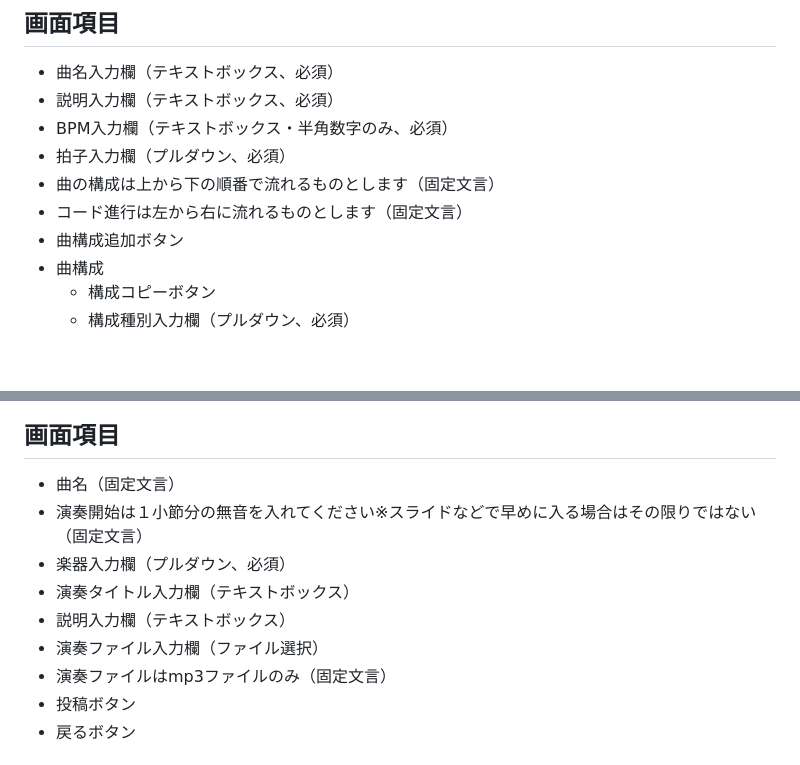
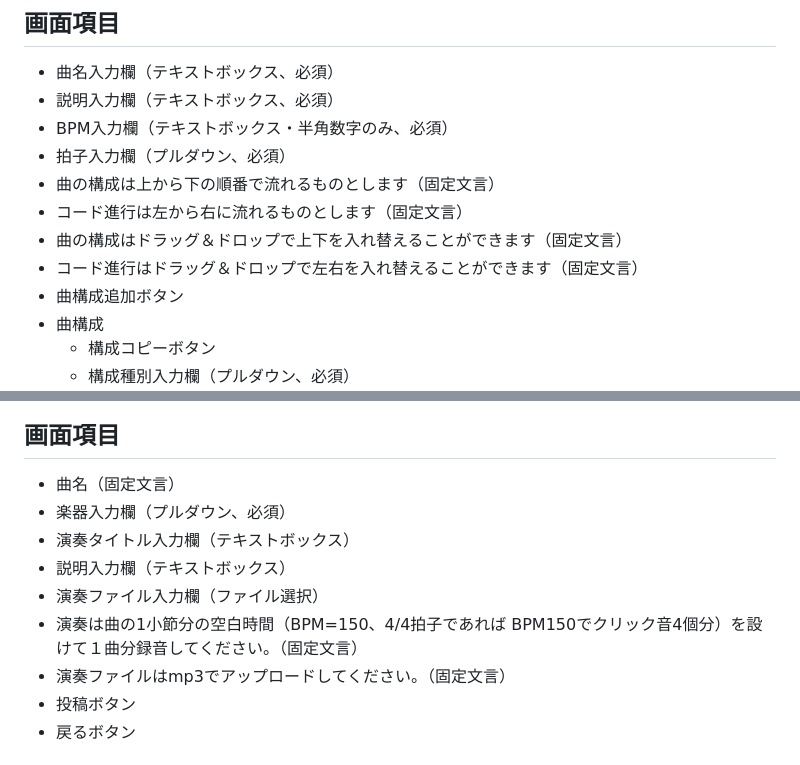
Before and after one commit to MarthurGalarsy/every_music, a Markdown page: README.md, 2 parts joined by grey strips. Drawn GitHub-style; blank space fills up the shorter version.

Commit message:
ReadMEの処理内容を実際の画面に合わせる

```diff
--- a/README.md
+++ b/README.md
@@ -162,6 +162,8 @@ every one, every time, music
 * 拍子入力欄（プルダウン、必須）
 * 曲の構成は上から下の順番で流れるものとします（固定文言）
 * コード進行は左から右に流れるものとします（固定文言）
+* 曲の構成はドラッグ＆ドロップで上下を入れ替えることができます（固定文言）
+* コード進行はドラッグ＆ドロップで左右を入れ替えることができます（固定文言）
 * 曲構成追加ボタン
 * 曲構成
     * 構成コピーボタン
@@ -223,12 +225,12 @@ every one, every time, music
 # 演奏投稿画面
 ## 画面項目
 * 曲名（固定文言）
-* 演奏開始は１小節分の無音を入れてください※スライドなどで早めに入る場合はその限りではない（固定文言）
 * 楽器入力欄（プルダウン、必須）
 * 演奏タイトル入力欄（テキストボックス）
 * 説明入力欄（テキストボックス）
 * 演奏ファイル入力欄（ファイル選択）
-* 演奏ファイルはmp3ファイルのみ（固定文言）
+* 演奏は曲の1小節分の空白時間（BPM=150、4/4拍子であれば BPM150でクリック音4個分）を設けて１曲分録音してください。（固定文言）
+* 演奏ファイルはmp3でアップロードしてください。（固定文言）
 * 投稿ボタン
 * 戻るボタン
 ## 処理
```
